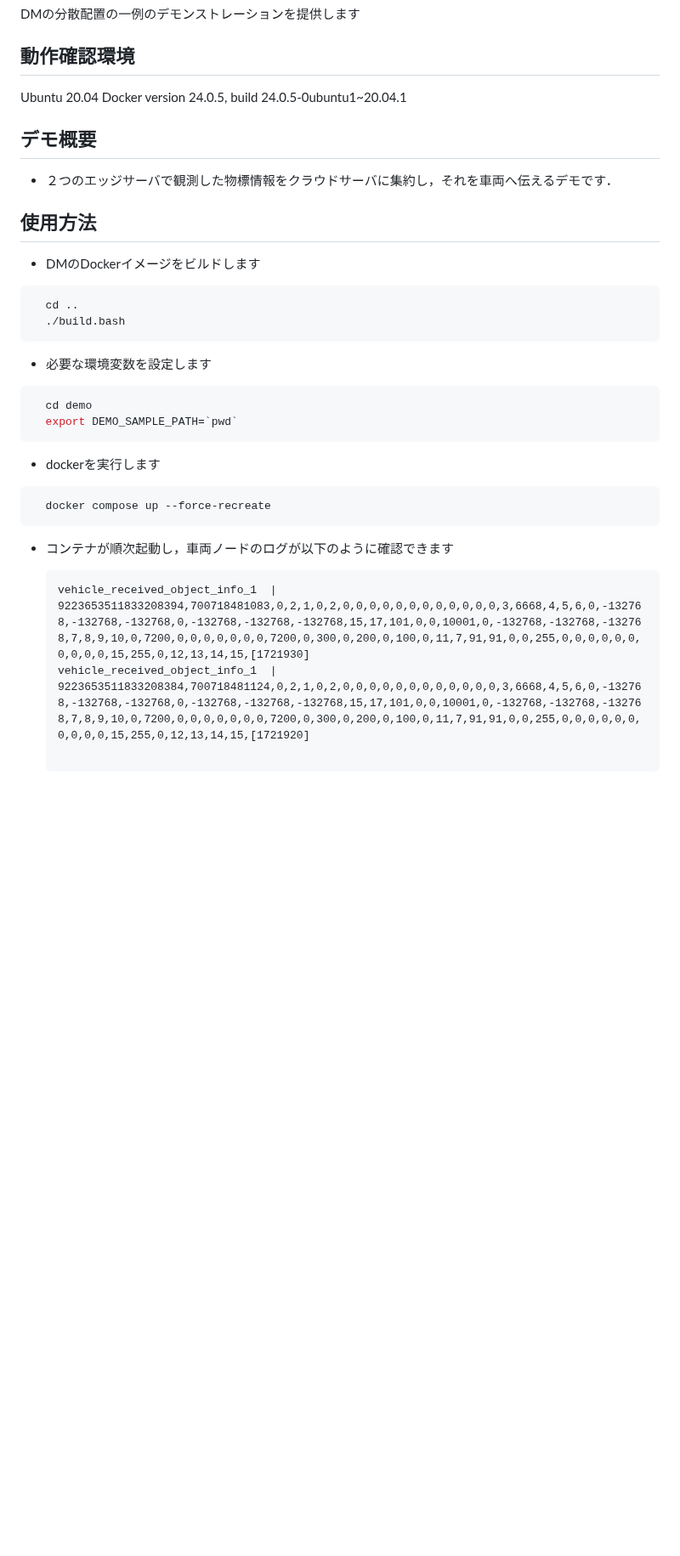
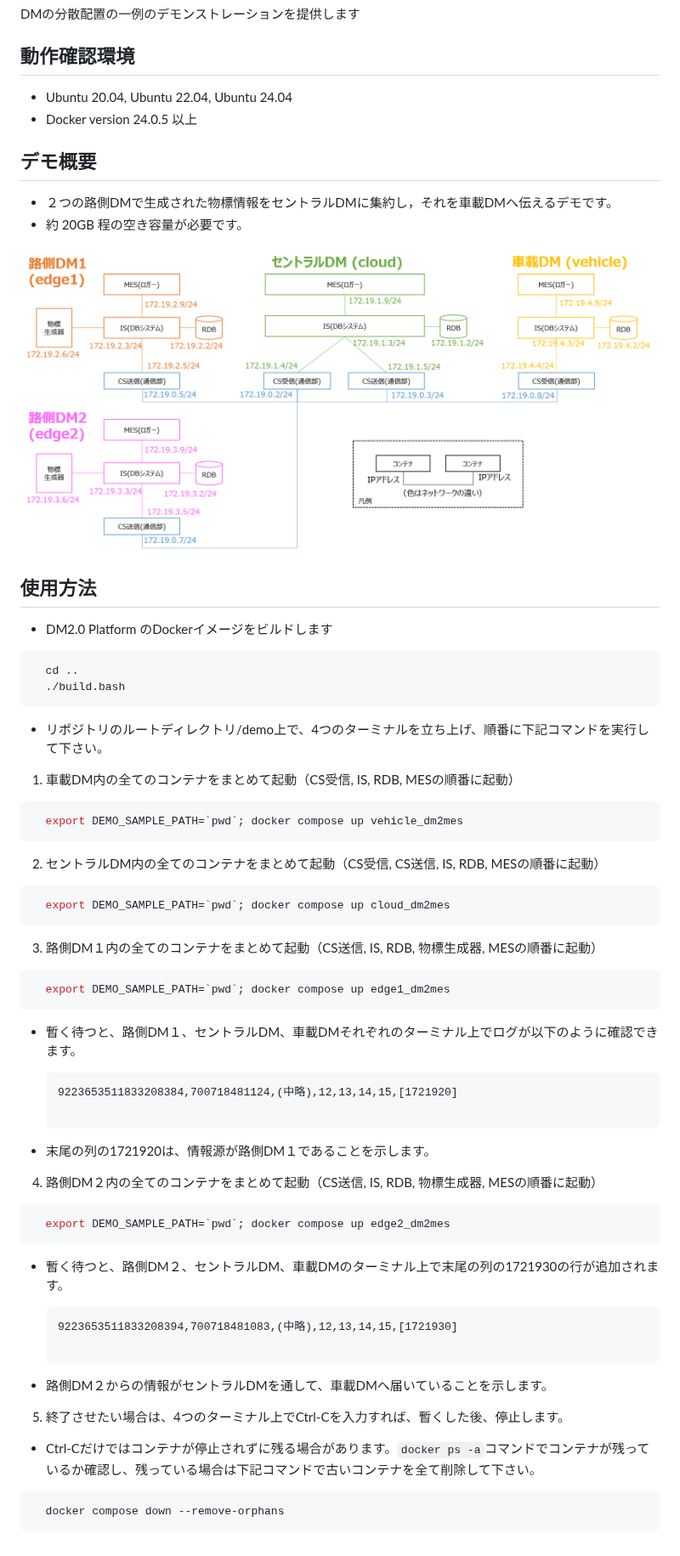
Before and after one commit to dm20-consortium/dm20, a Markdown page: demo/README.md, the part around the change. Shown at 85% size. Drawn GitHub-style; pictures changed too: demo/docs/images/demo_architecture.png (added); blank space fills up the shorter version.

Commit message:
Update demo environment and startup scripts

````diff
--- a/demo/README.md
+++ b/demo/README.md
@@ -4,39 +4,66 @@ DMの分散配置の一例のデモンストレーションを提供します
 
 ## 動作確認環境
 
-Ubuntu 20.04
-Docker version 24.0.5, build 24.0.5-0ubuntu1~20.04.1
+- Ubuntu 20.04, Ubuntu 22.04, Ubuntu 24.04
+- Docker version 24.0.5 以上
 
 ## デモ概要
 
-- ２つのエッジサーバで観測した物標情報をクラウドサーバに集約し，それを車両へ伝えるデモです．
+- ２つの路側DMで生成された物標情報をセントラルDMに集約し，それを車載DMへ伝えるデモです。
+- 約 20GB 程の空き容量が必要です。
+
+![demoの構成](docs/images/demo_architecture.png)
 
 ## 使用方法
 
-- DMのDockerイメージをビルドします
+- DM2.0 Platform のDockerイメージをビルドします
 
 ```bash
   cd ..
   ./build.bash
 ```
 
-- 必要な環境変数を設定します
+- リポジトリのルートディレクトリ/demo上で、4つのターミナルを立ち上げ、順番に下記コマンドを実行して下さい。
 
+1. 車載DM内の全てのコンテナをまとめて起動（CS受信, IS, RDB, MESの順番に起動）
 ```bash
-  cd demo
-  export DEMO_SAMPLE_PATH=`pwd`
+  export DEMO_SAMPLE_PATH=`pwd`; docker compose up vehicle_dm2mes
 ```
 
-- dockerを実行します
-
+2. セントラルDM内の全てのコンテナをまとめて起動（CS受信, CS送信, IS, RDB, MESの順番に起動）
 ```bash
-  docker compose up --force-recreate
+  export DEMO_SAMPLE_PATH=`pwd`; docker compose up cloud_dm2mes
 ```
 
-- コンテナが順次起動し，車両ノードのログが以下のように確認できます
+3. 路側DM１内の全てのコンテナをまとめて起動（CS送信, IS, RDB, 物標生成器, MESの順番に起動）
+```bash
+  export DEMO_SAMPLE_PATH=`pwd`; docker compose up edge1_dm2mes
+```
+
+- 暫く待つと、路側DM１、セントラルDM、車載DMそれぞれのターミナル上でログが以下のように確認できます。
 
   ```
-  vehicle_received_object_info_1  | 9223653511833208394,700718481083,0,2,1,0,2,0,0,0,0,0,0,0,0,0,0,0,0,3,6668,4,5,6,0,-132768,-132768,-132768,0,-132768,-132768,-132768,15,17,101,0,0,10001,0,-132768,-132768,-132768,7,8,9,10,0,7200,0,0,0,0,0,0,0,7200,0,300,0,200,0,100,0,11,7,91,91,0,0,255,0,0,0,0,0,0,0,0,0,0,15,255,0,12,13,14,15,[1721930]
-  vehicle_received_object_info_1  | 9223653511833208384,700718481124,0,2,1,0,2,0,0,0,0,0,0,0,0,0,0,0,0,3,6668,4,5,6,0,-132768,-132768,-132768,0,-132768,-132768,-132768,15,17,101,0,0,10001,0,-132768,-132768,-132768,7,8,9,10,0,7200,0,0,0,0,0,0,0,7200,0,300,0,200,0,100,0,11,7,91,91,0,0,255,0,0,0,0,0,0,0,0,0,0,15,255,0,12,13,14,15,[1721920]
+  9223653511833208384,700718481124,(中略),12,13,14,15,[1721920]
 
   ```
+- 末尾の列の1721920は、情報源が路側DM１であることを示します。
+
+4. 路側DM２内の全てのコンテナをまとめて起動（CS送信, IS, RDB, 物標生成器, MESの順番に起動）
+```bash
+  export DEMO_SAMPLE_PATH=`pwd`; docker compose up edge2_dm2mes
+```
+
+- 暫く待つと、路側DM２、セントラルDM、車載DMのターミナル上で末尾の列の1721930の行が追加されます。
+
+  ```
+  9223653511833208394,700718481083,(中略),12,13,14,15,[1721930]
+
+  ```
+- 路側DM２からの情報がセントラルDMを通して、車載DMへ届いていることを示します。
+
+5. 終了させたい場合は、4つのターミナル上でCtrl-Cを入力すれば、暫くした後、停止します。
+
+- Ctrl-Cだけではコンテナが停止されずに残る場合があります。`docker ps -a`コマンドでコンテナが残っているか確認し、残っている場合は下記コマンドで古いコンテナを全て削除して下さい。
+```bash
+  docker compose down --remove-orphans
+```
````
Also changed, not shown: 3 other files.
